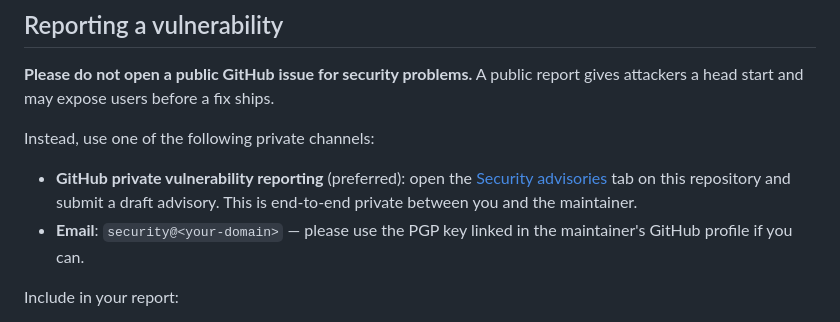
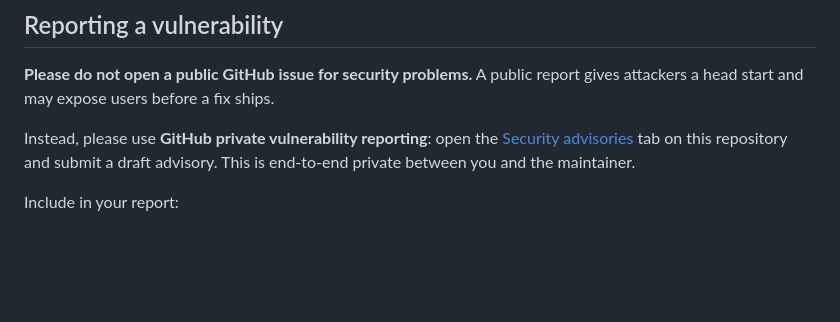
Before and after one commit to meerhelm/secdockeeper, a Markdown page: SECURITY.md, the part around the change. Rendered like a GitHub page; blank space fills up the shorter version.

```diff
--- a/SECURITY.md
+++ b/SECURITY.md
@@ -9,15 +9,10 @@ treat security reports as a first-class priority.
 **Please do not open a public GitHub issue for security problems.** A public
 report gives attackers a head start and may expose users before a fix ships.
 
-Instead, use one of the following private channels:
-
-- **GitHub private vulnerability reporting** (preferred): open the
-  [Security advisories](../../security/advisories/new) tab on this repository
-  and submit a draft advisory. This is end-to-end private between you and the
-  maintainer.
-- **Email**: <!-- TODO: replace with a monitored address before pushing public -->
-  `security@<your-domain>` — please use the PGP key linked in the maintainer's
-  GitHub profile if you can.
+Instead, please use **GitHub private vulnerability reporting**: open the
+[Security advisories](../../security/advisories/new) tab on this repository
+and submit a draft advisory. This is end-to-end private between you and the
+maintainer.
 
 Include in your report:
 
```
Also changed, not shown: RELEASE_PREP.md (+7 -17 lines).
